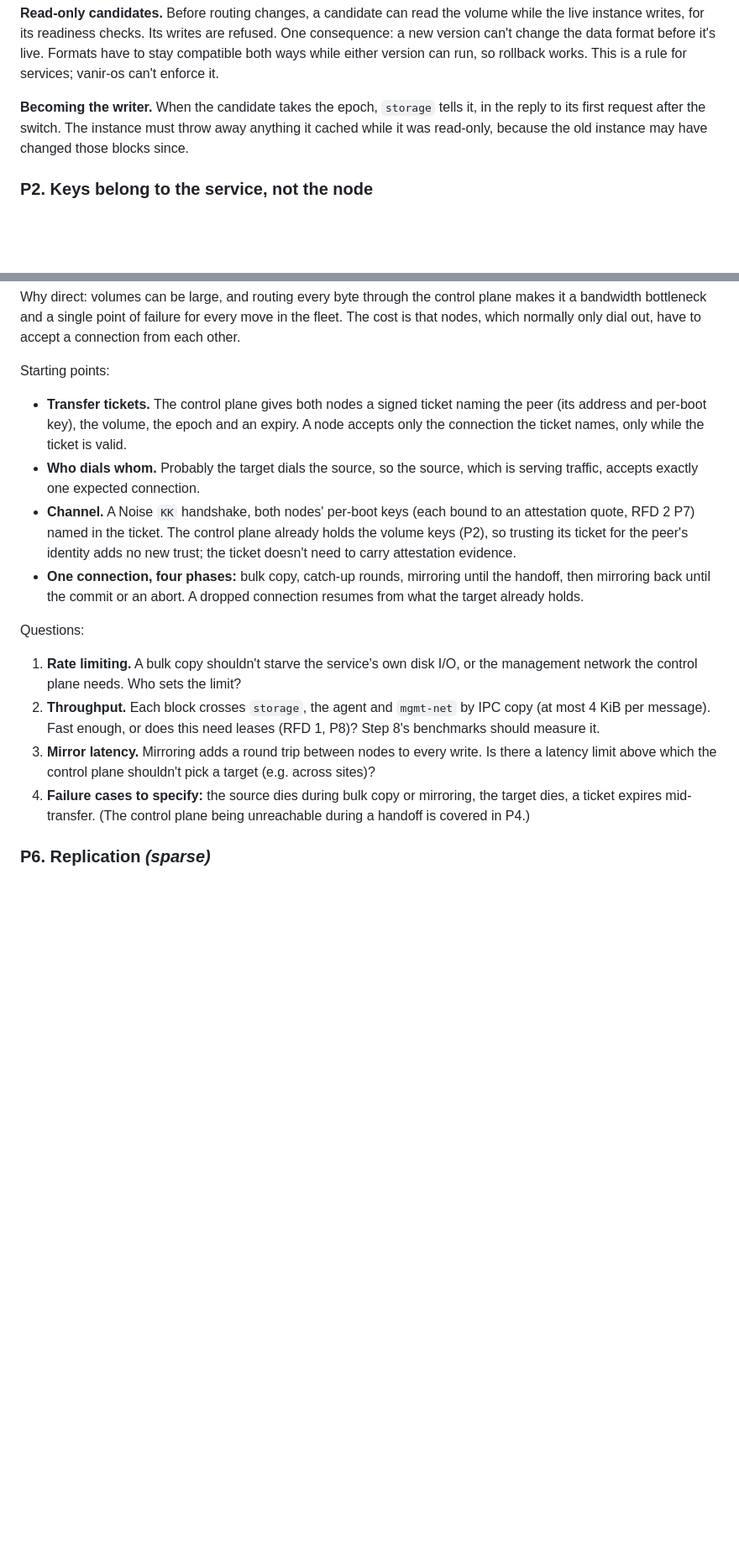
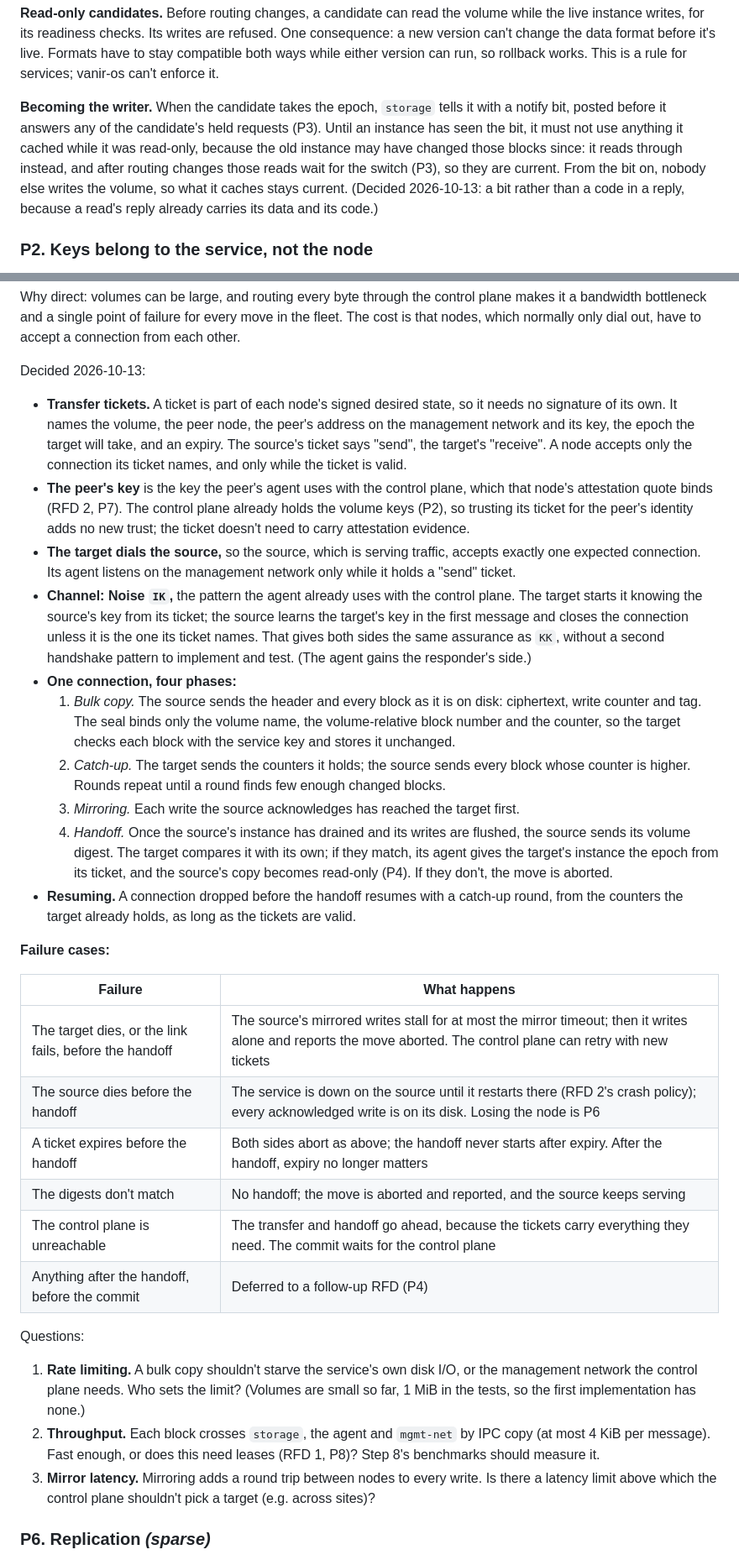
Before and after one commit to simukka/vanir-os, a Markdown page: rfd/0003-service-volumes.md, 2 parts joined by grey strips. Shown at 84% size. GitHub-like rendering; blank space fills up the shorter version.

```diff
--- a/rfd/0003-service-volumes.md
+++ b/rfd/0003-service-volumes.md
@@ -118,9 +129,13 @@ version can't change the data format before it's live. Formats have to stay comp
 while either version can run, so rollback works. This is a rule for services; vanir-os can't
 enforce it.
 
-**Becoming the writer.** When the candidate takes the epoch, `storage` tells it, in the reply to
-its first request after the switch. The instance must throw away anything it cached while it was
-read-only, because the old instance may have changed those blocks since.
+**Becoming the writer.** When the candidate takes the epoch, `storage` tells it with a notify
+bit, posted before it answers any of the candidate's held requests (P3). Until an instance has
+seen the bit, it must not use anything it cached while it was read-only, because the old
+instance may have changed those blocks since: it reads through instead, and after routing
+changes those reads wait for the switch (P3), so they are current. From the bit on, nobody else
+writes the volume, so what it caches stays current. (Decided 2026-10-13: a bit rather than a
+code in a reply, because a read's reply already carries its data and its code.)
 
 ### P2. Keys belong to the service, not the node
 
@@ -220,33 +252,61 @@ Why direct: volumes can be large, and routing every byte through the control pla
 bandwidth bottleneck and a single point of failure for every move in the fleet. The cost is
 that nodes, which normally only dial out, have to accept a connection from each other.
 
-Starting points:
+Decided 2026-10-13:
 
-- **Transfer tickets.** The control plane gives both nodes a signed ticket naming the peer (its
-  address and per-boot key), the volume, the epoch and an expiry. A node accepts only the
-  connection the ticket names, only while the ticket is valid.
-- **Who dials whom.** Probably the target dials the source, so the source, which is serving
-  traffic, accepts exactly one expected connection.
-- **Channel.** A Noise `KK` handshake, both nodes' per-boot keys (each bound to an attestation
-  quote, RFD 2 P7) named in the ticket. The control plane already holds the volume keys (P2),
-  so trusting its ticket for the peer's identity adds no new trust; the ticket doesn't need to
-  carry attestation evidence.
-- **One connection, four phases:** bulk copy, catch-up rounds, mirroring until the handoff, then
-  mirroring back until the commit or an abort. A dropped connection resumes from what the target
-  already holds.
+- **Transfer tickets.** A ticket is part of each node's signed desired state, so it needs no
+  signature of its own. It names the volume, the peer node, the peer's address on the
+  management network and its key, the epoch the target will take, and an expiry. The source's
+  ticket says "send", the target's "receive". A node accepts only the connection its ticket
+  names, and only while the ticket is valid.
+- **The peer's key** is the key the peer's agent uses with the control plane, which that node's
+  attestation quote binds (RFD 2, P7). The control plane already holds the volume keys (P2), so
+  trusting its ticket for the peer's identity adds no new trust; the ticket doesn't need to carry
+  attestation evidence.
+- **The target dials the source,** so the source, which is serving traffic, accepts exactly one
+  expected connection. Its agent listens on the management network only while it holds a
+  "send" ticket.
+- **Channel: Noise `IK`,** the pattern the agent already uses with the control plane. The target
+  starts it knowing the source's key from its ticket; the source learns the target's key in the
+  first message and closes the connection unless it is the one its ticket names. That gives
+  both sides the same assurance as `KK`, without a second handshake pattern to implement and
+  test. (The agent gains the responder's side.)
+- **One connection, four phases:**
+  1. *Bulk copy.* The source sends the header and every block as it is on disk: ciphertext,
+     write counter and tag. The seal binds only the volume name, the volume-relative block
+     number and the counter, so the target checks each block with the service key and stores
+     it unchanged.
+  2. *Catch-up.* The target sends the counters it holds; the source sends every block whose
+     counter is higher. Rounds repeat until a round finds few enough changed blocks.
+  3. *Mirroring.* Each write the source acknowledges has reached the target first.
+  4. *Handoff.* Once the source's instance has drained and its writes are flushed, the source
+     sends its volume digest. The target compares it with its own; if they match, its agent
+     gives the target's instance the epoch from its ticket, and the source's copy becomes
+     read-only (P4). If they don't, the move is aborted.
+- **Resuming.** A connection dropped before the handoff resumes with a catch-up round, from the
+  counters the target already holds, as long as the tickets are valid.
+
+**Failure cases:**
+
+| Failure | What happens |
+|---|---|
+| The target dies, or the link fails, before the handoff | The source's mirrored writes stall for at most the mirror timeout; then it writes alone and reports the move aborted. The control plane can retry with new tickets |
+| The source dies before the handoff | The service is down on the source until it restarts there (RFD 2's crash policy); every acknowledged write is on its disk. Losing the node is P6 |
+| A ticket expires before the handoff | Both sides abort as above; the handoff never starts after expiry. After the handoff, expiry no longer matters |
+| The digests don't match | No handoff; the move is aborted and reported, and the source keeps serving |
+| The control plane is unreachable | The transfer and handoff go ahead, because the tickets carry everything they need. The commit waits for the control plane |
+| Anything after the handoff, before the commit | Deferred to a follow-up RFD (P4) |
 
 Questions:
 
 1. **Rate limiting.** A bulk copy shouldn't starve the service's own disk I/O, or the
-   management network the control plane needs. Who sets the limit?
+   management network the control plane needs. Who sets the limit? (Volumes are small so far,
+   1 MiB in the tests, so the first implementation has none.)
 2. **Throughput.** Each block crosses `storage`, the agent and `mgmt-net` by IPC copy (at most
    4 KiB per message). Fast enough, or does this need leases (RFD 1, P8)? Step 8's benchmarks
    should measure it.
 3. **Mirror latency.** Mirroring adds a round trip between nodes to every write. Is there a
    latency limit above which the control plane shouldn't pick a target (e.g. across sites)?
-4. **Failure cases to specify:** the source dies during bulk copy or mirroring, the target dies,
-   a ticket expires mid-transfer. (The control plane being unreachable during a handoff is
-   covered in P4.)
 
 ### P6. Replication *(sparse)*
 
```
Also changed, not shown: other parts of rfd/0003-service-volumes.md (+47 -18 lines).
